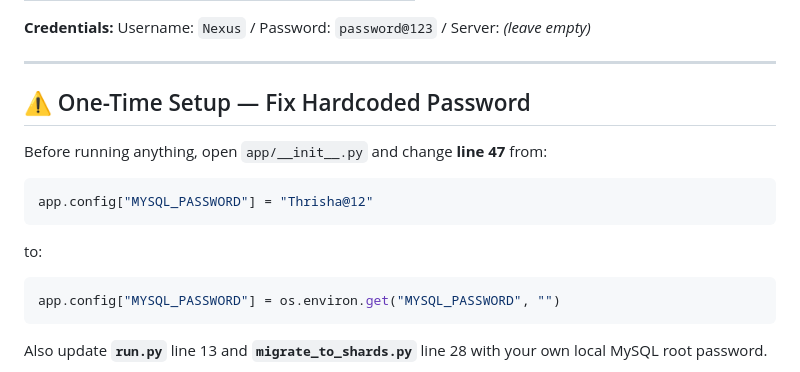
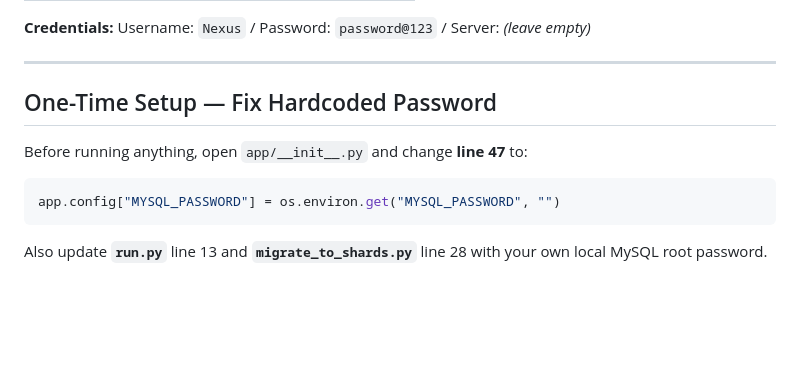
Before and after one commit to BhavanaR006/Databases, a Markdown page: Assignment_4/README.md, the part around the change. Rendered like a GitHub page; blank space fills up the shorter version.

````diff
--- a/Assignment_4/README.md
+++ b/Assignment_4/README.md
@@ -53,13 +53,9 @@ shard_id = int(MD5(member_id)[:8], 16) % 3
 
 ---
 
-## ⚠️ One-Time Setup — Fix Hardcoded Password
+## One-Time Setup — Fix Hardcoded Password
 
-Before running anything, open `app/__init__.py` and change **line 47** from:
-```python
-app.config["MYSQL_PASSWORD"] = "Thrisha@12"
-```
-to:
+Before running anything, open `app/__init__.py` and change **line 47** to:
 ```python
 app.config["MYSQL_PASSWORD"] = os.environ.get("MYSQL_PASSWORD", "")
 ```
````
